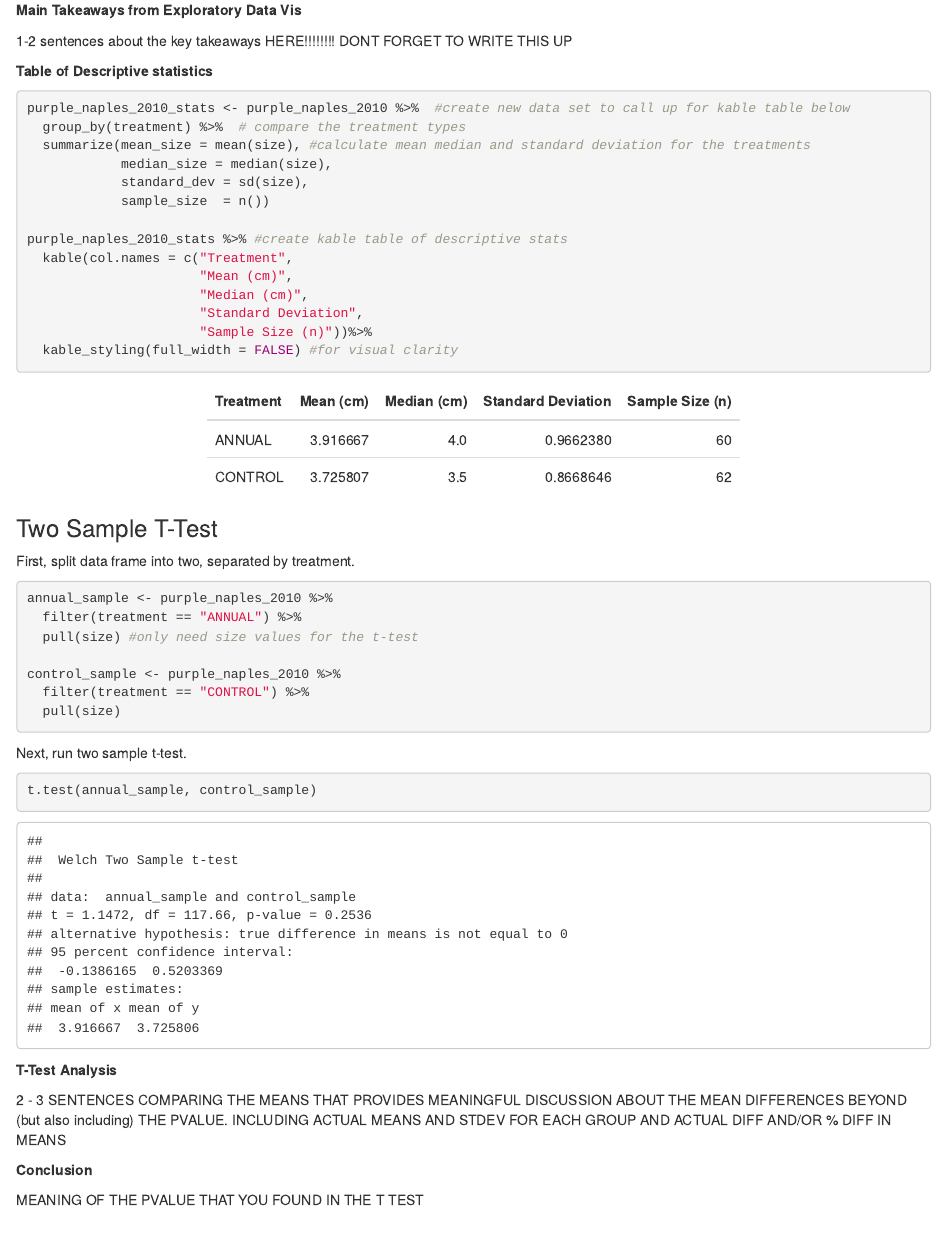
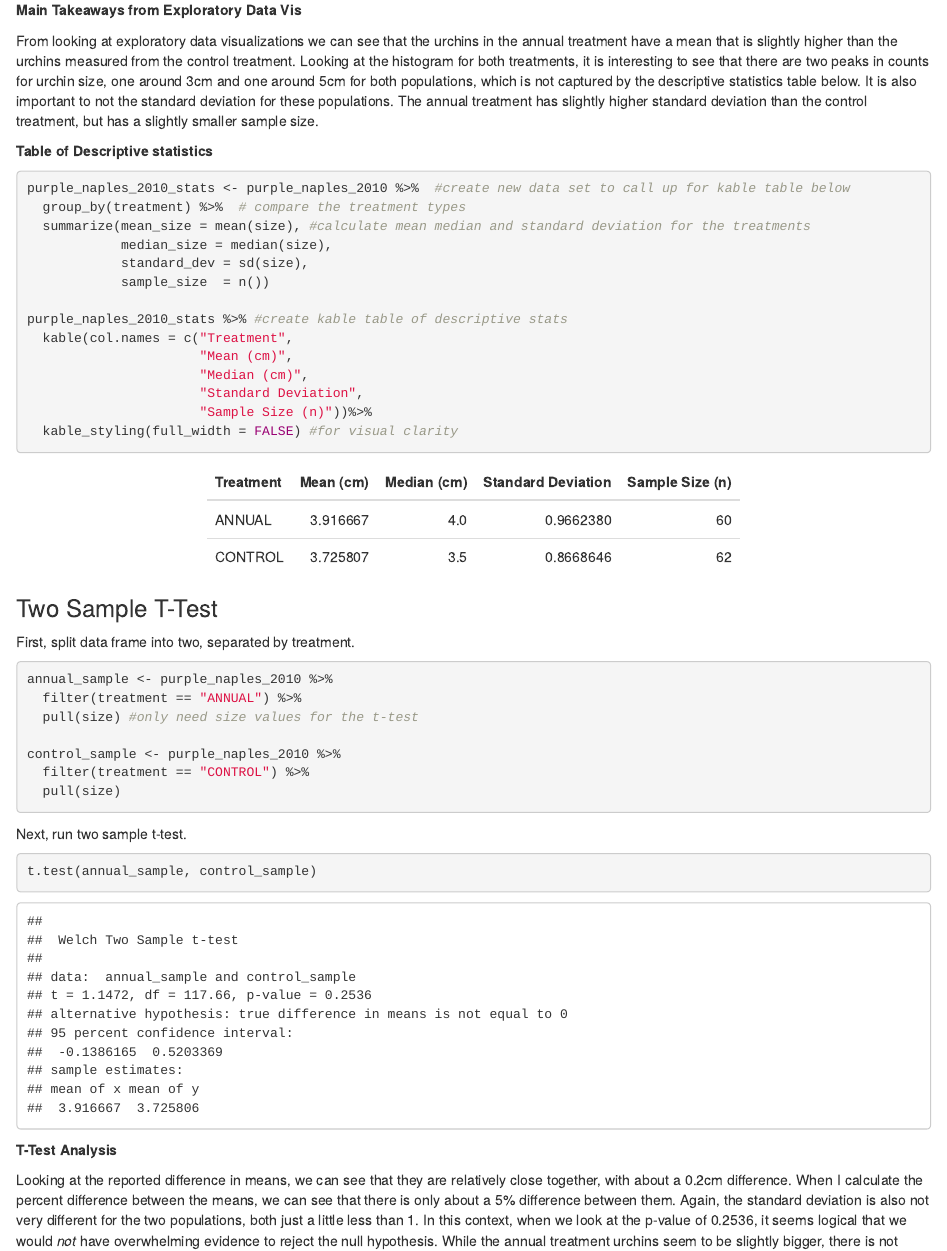
Before and after one commit to anakunz/a3-task-3-task4-ak, an R Markdown document (src/a3_task4_anastasia_kunz.Rmd): the page in a window 1100 px wide, from 1980 px down. The pictures show the output file src/a3_task4_anastasia_kunz.html that the author committed with the source, opened offline.

Commit message:
added analysis

````diff
--- a/src/a3_task4_anastasia_kunz.Rmd
+++ b/src/a3_task4_anastasia_kunz.Rmd
@@ -68,7 +68,7 @@ ggplot(purple_naples_2010, aes(sample = size))+ #visualize quantile comparison o
 
 **Main Takeaways from Exploratory Data Vis**
 
-1-2 sentences about the key takeaways HERE!!!!!!!! DONT FORGET TO WRITE THIS UP
+From looking at exploratory data visualizations we can see that the urchins in the annual treatment have a mean that is slightly higher than the urchins measured from the control treatment. Looking at the histogram for both treatments, it is interesting to see that there are two peaks in counts for urchin size, one around 3cm and one around 5cm for both populations, which is not captured by the descriptive statistics table below. It is also important to note the standard deviation for these populations. The annual treatment has a slightly higher standard deviation than the control treatment, but has a slightly smaller sample size.
 
 **Table of Descriptive statistics**
 
@@ -110,4 +110,4 @@ t.test(annual_sample, control_sample)
 ```
 **T-Test Analysis**
 
-2 - 3 SENTENCES COMPARING THE MEANS THAT PROVIDES MEANINGFUL DISCUSSION ABOUT THE MEAN DIFFERENCES BEYOND (but also including) THE PVALUE. INCLUDING ACTUAL MEANS AND STDEV FOR EACH GROUP AND ACTUAL DIFF AND/OR % DIFF IN MEANS
+Looking at the reported difference in means, we can see that they are relatively close together, with about a 0.2cm difference. When I calculate the percent difference between the means, we can see that there is only about a 5% difference between them. Again, the standard deviation is also not very different for the two populations, both just a little less than 1. In this context, when we look at the p-value of 0.2536, it seems logical that we would *not* have overwhelming evidence to reject the null hypothesis. While the annual treatment urchins seem to be slightly bigger, there is not substantial evidence that their populations would likely have different means.
@@ -114,4 +120,4 @@ t.test(annual_sample, control_sample)
 
 **Conclusion**
 
-MEANING OF THE PVALUE THAT YOU FOUND IN THE T TEST
+P-value of .2536 means that there is a ~23% chance that we would find at least this reported difference in sample means, if our samples were taken from populations with the *same mean*.
````
Also changed, not shown: src/a3_task4_anastasia_kunz.html, src/a3_task4_anastasia_kunz.Rmd (8 more changed lines).
